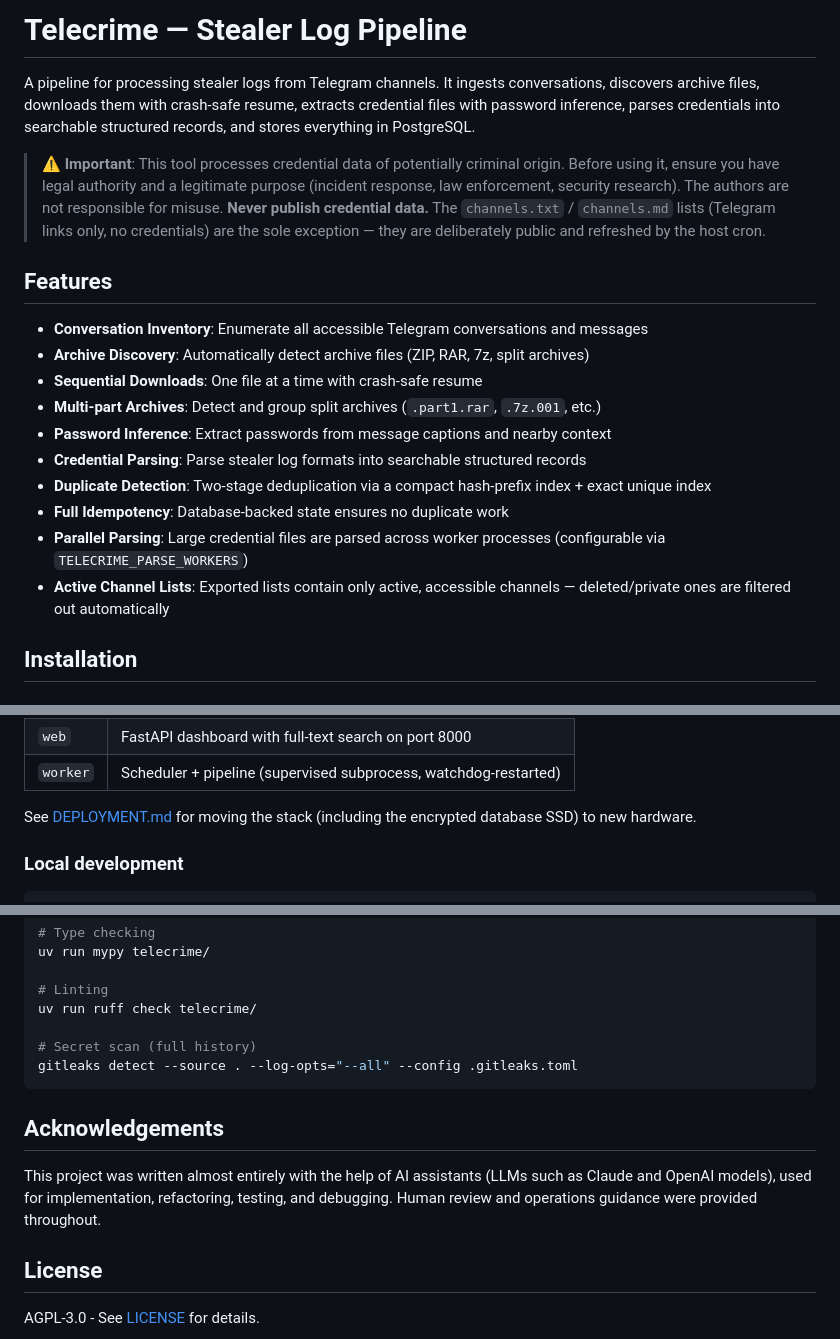
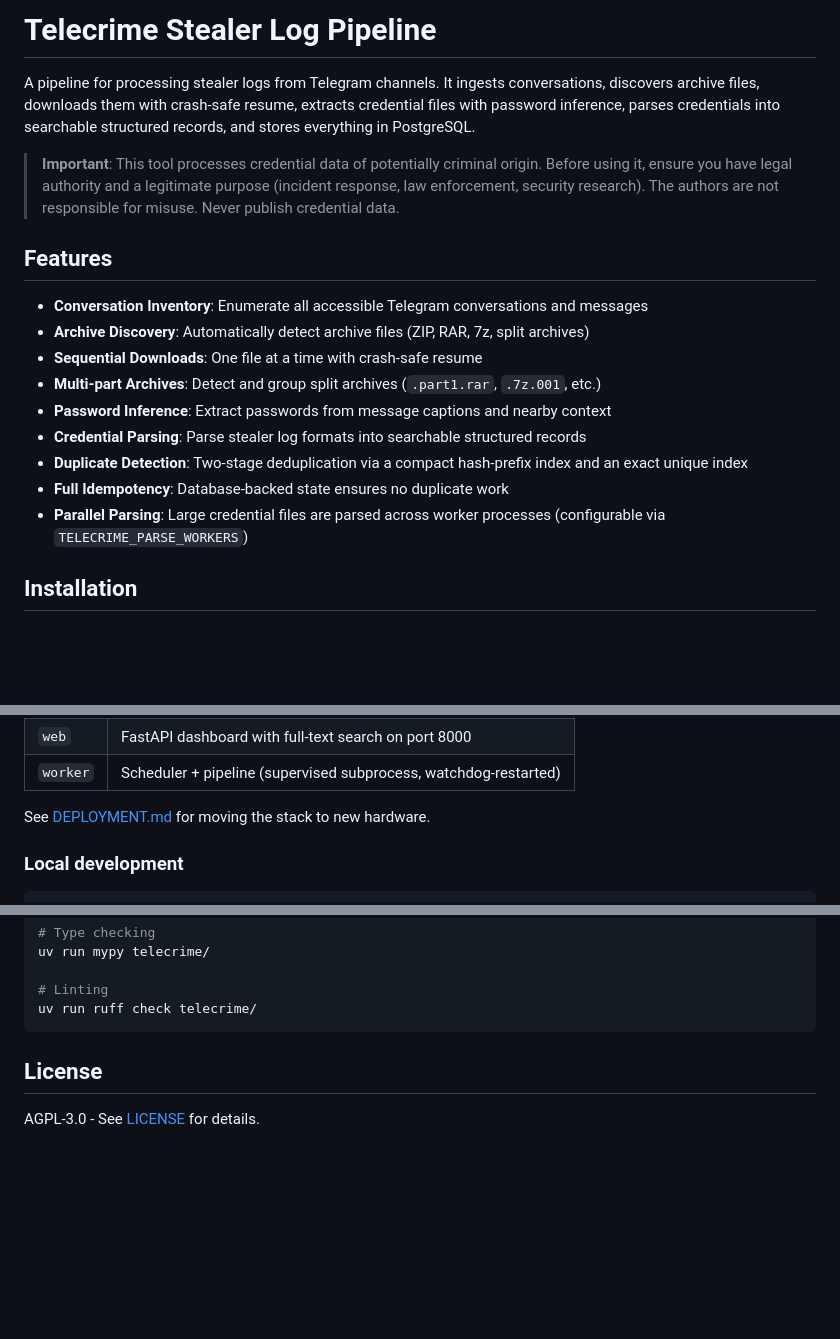
Before and after one commit to stub1t/TeleCrime, a Markdown page: README.md, 3 parts joined by grey strips. GitHub-like rendering; blank space fills up the shorter version.

Commit message:
readme worked on

````diff
--- a/README.md
+++ b/README.md
@@ -1,8 +1,8 @@
-# Telecrime — Stealer Log Pipeline
+# Telecrime Stealer Log Pipeline
 
 A pipeline for processing stealer logs from Telegram channels. It ingests conversations, discovers archive files, downloads them with crash-safe resume, extracts credential files with password inference, parses credentials into searchable structured records, and stores everything in PostgreSQL.
 
-> **⚠️ Important**: This tool processes credential data of potentially criminal origin. Before using it, ensure you have legal authority and a legitimate purpose (incident response, law enforcement, security research). The authors are not responsible for misuse. **Never publish credential data.** The `channels.txt` / `channels.md` lists (Telegram links only, no credentials) are the sole exception — they are deliberately public and refreshed by the host cron.
+> **Important**: This tool processes credential data of potentially criminal origin. Before using it, ensure you have legal authority and a legitimate purpose (incident response, law enforcement, security research). The authors are not responsible for misuse. Never publish credential data.
 
 ## Features
 
@@ -12,10 +12,9 @@ A pipeline for processing stealer logs from Telegram channels. It ingests conver
 - **Multi-part Archives**: Detect and group split archives (`.part1.rar`, `.7z.001`, etc.)
 - **Password Inference**: Extract passwords from message captions and nearby context
 - **Credential Parsing**: Parse stealer log formats into searchable structured records
-- **Duplicate Detection**: Two-stage deduplication via a compact hash-prefix index + exact unique index
+- **Duplicate Detection**: Two-stage deduplication via a compact hash-prefix index and an exact unique index
 - **Full Idempotency**: Database-backed state ensures no duplicate work
 - **Parallel Parsing**: Large credential files are parsed across worker processes (configurable via `TELECRIME_PARSE_WORKERS`)
-- **Active Channel Lists**: Exported lists contain only active, accessible channels — deleted/private ones are filtered out automatically
 
 ## Installation
 
@@ -40,8 +39,7 @@ The stack consists of three containers:
 | `web` | FastAPI dashboard with full-text search on port 8000 |
 | `worker` | Scheduler + pipeline (supervised subprocess, watchdog-restarted) |
 
-See [DEPLOYMENT.md](DEPLOYMENT.md) for moving the stack (including the encrypted
-database SSD) to new hardware.
+See [DEPLOYMENT.md](DEPLOYMENT.md) for moving the stack to new hardware.
 
 ### Local development
 
@@ -139,17 +132,7 @@ uv run mypy telecrime/
 
 # Linting
 uv run ruff check telecrime/
-
-# Secret scan (full history)
-gitleaks detect --source . --log-opts="--all" --config .gitleaks.toml
 ```
-
-## Acknowledgements
-
-This project was written almost entirely with the help of AI assistants
-(LLMs such as Claude and OpenAI models), used for implementation,
-refactoring, testing, and debugging. Human review and operations guidance
-were provided throughout.
 
 ## License
 
````
Also changed, not shown: other parts of README.md (+0 -5 lines).
